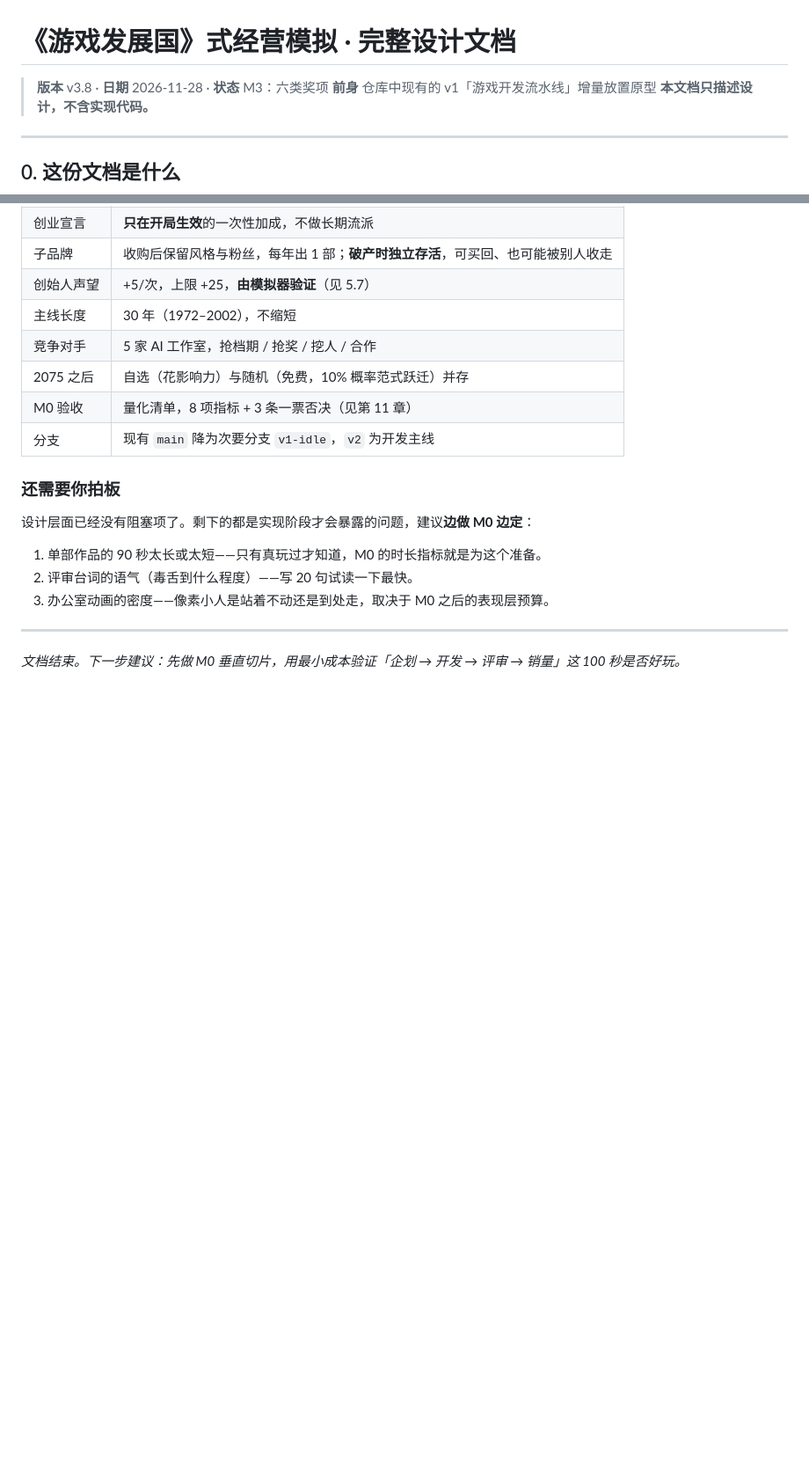
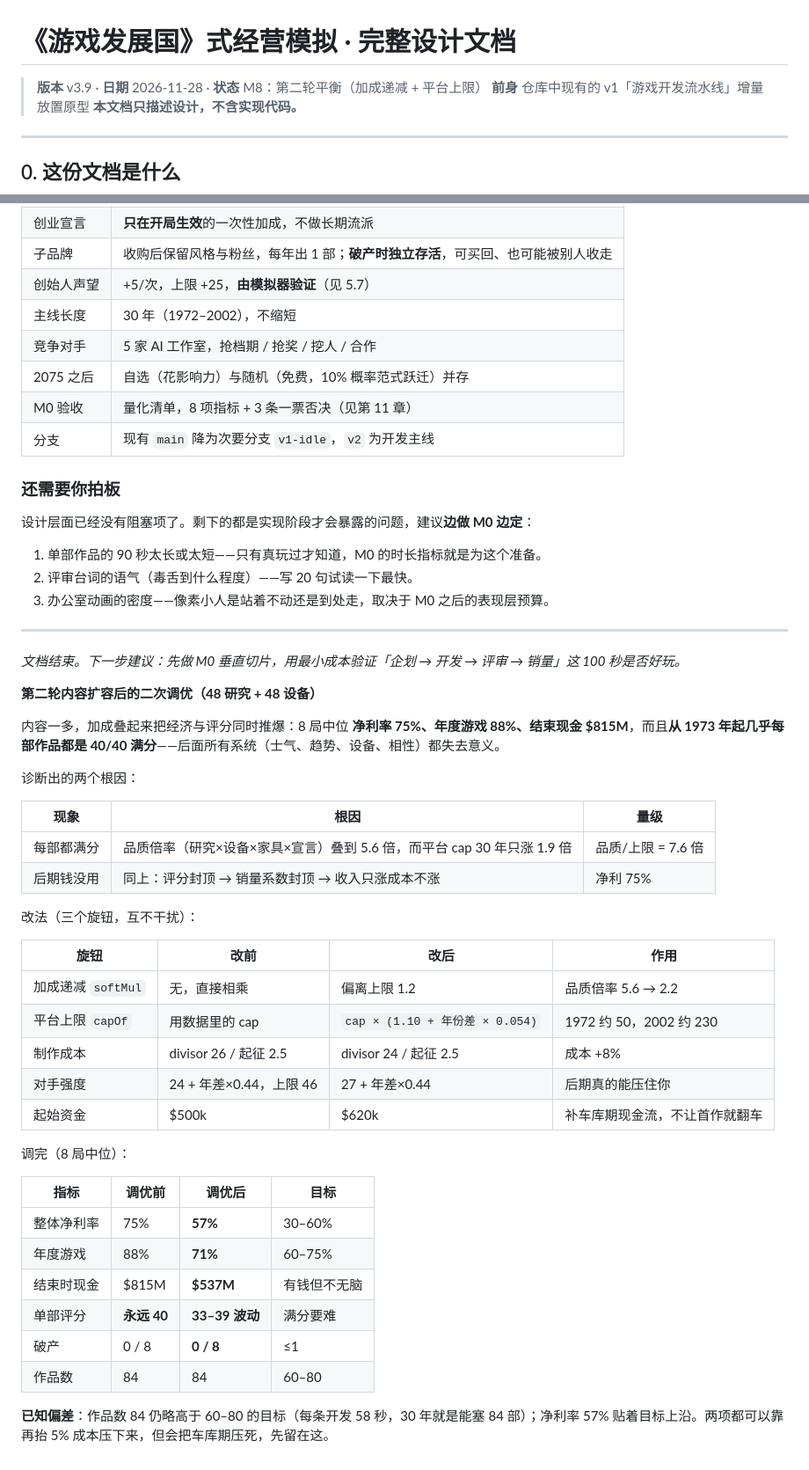
Before and after one commit to MagatamaStudio/game-dev-pipeline-idle, a Markdown page: docs/DESIGN-GDS.md, 2 parts joined by grey strips. Shown at 88% size. GitHub-like rendering; blank space fills up the shorter version.

```diff
--- a/docs/DESIGN-GDS.md
+++ b/docs/DESIGN-GDS.md
@@ -1,6 +1,6 @@
 # 《游戏发展国》式经营模拟 · 完整设计文档
 
-> **版本** v3.8 · **日期** 2026-11-28 · **状态** M3：六类奖项
+> **版本** v3.9 · **日期** 2026-11-28 · **状态** M8：第二轮平衡（加成递减 + 平台上限）
 > **前身** 仓库中现有的 v1「游戏开发流水线」增量放置原型
 > **本文档只描述设计，不含实现代码。**
 
@@ -1336,3 +1342,37 @@ M0 的目标不是「做完一个游戏」，是**验证那 90 秒好不好玩**
 ---
 
 *文档结束。下一步建议：先做 M0 垂直切片，用最小成本验证「企划 → 开发 → 评审 → 销量」这 100 秒是否好玩。*
+
+**第二轮内容扩容后的二次调优（48 研究 + 48 设备）**
+
+内容一多，加成叠起来把经济与评分同时推爆：8 局中位 **净利率 75%、年度游戏 88%、结束现金 $815M**，而且**从 1973 年起几乎每部作品都是 40/40 满分**——后面所有系统（士气、趋势、设备、相性）都失去意义。
+
+诊断出的两个根因：
+
+| 现象 | 根因 | 量级 |
+|---|---|---|
+| 每部都满分 | 品质倍率（研究×设备×家具×宣言）叠到 5.6 倍，而平台 cap 30 年只涨 1.9 倍 | 品质/上限 = 7.6 倍 |
+| 后期钱没用 | 同上：评分封顶 → 销量系数封顶 → 收入只涨成本不涨 | 净利 75% |
+
+改法（三个旋钮，互不干扰）：
+
+| 旋钮 | 改前 | 改后 | 作用 |
+|---|---|---|---|
+| 加成递减 `softMul` | 无，直接相乘 | 偏离上限 1.2 | 品质倍率 5.6 → 2.2 |
+| 平台上限 `capOf` | 用数据里的 cap | `cap × (1.10 + 年份差 × 0.054)` | 1972 约 50，2002 约 230 |
+| 制作成本 | divisor 26 / 起征 2.5 | divisor 24 / 起征 2.5 | 成本 +8% |
+| 对手强度 | 24 + 年差×0.44，上限 46 | 27 + 年差×0.44 | 后期真的能压住你 |
+| 起始资金 | $500k | $620k | 补车库期现金流，不让首作就翻车 |
+
+调完（8 局中位）：
+
+| 指标 | 调优前 | 调优后 | 目标 |
+|---|---|---|---|
+| 整体净利率 | 75% | **57%** | 30–60% |
+| 年度游戏 | 88% | **71%** | 60–75% |
+| 结束时现金 | $815M | **$537M** | 有钱但不无脑 |
+| 单部评分 | **永远 40** | **33–39 波动** | 满分要难 |
+| 破产 | 0 / 8 | **0 / 8** | ≤1 |
+| 作品数 | 84 | 84 | 60–80 |
+
+**已知偏差**：作品数 84 仍略高于 60–80 的目标（每条开发 58 秒，30 年就是能塞 84 部）；净利率 57% 贴着目标上沿。两项都可以靠再抬 5% 成本压下来，但会把车库期压死，先留在这。
```
Also changed, not shown: other parts of docs/DESIGN-GDS.md (+8 -2 lines), README.md (+1 -0 lines), docs/m0-industry.png, docs/m0-planning.png, docs/m0-review.png, 3 other files.
